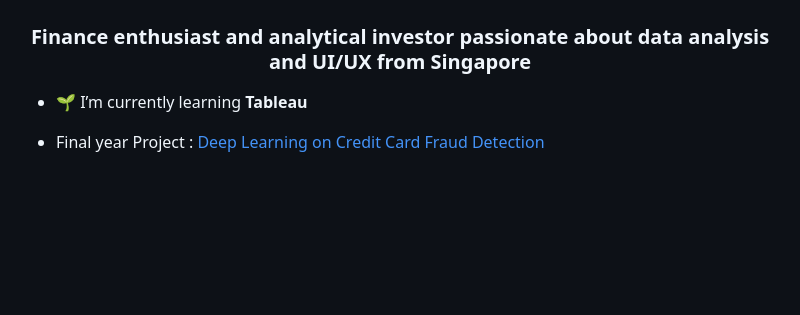
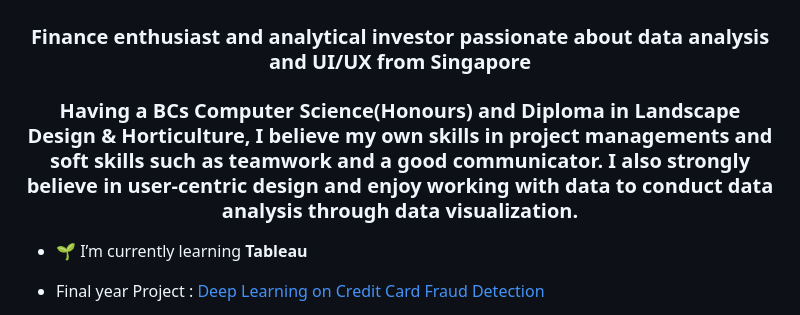
Before and after one commit to ieatnsleep/ieatnsleep, a Markdown page: README.md, the part around the change. Rendered like a GitHub page; blank space fills up the shorter version.

```diff
--- a/README.md
+++ b/README.md
@@ -1,5 +1,6 @@
 <h1 align="center">Hi 👋, I'm Ng Say Khong</h1>
 <h3 align="center">Finance enthusiast and analytical investor passionate about data analysis and UI/UX from Singapore</h3>
+<h3 align="center">Having a BCs Computer Science(Honours) and Diploma in Landscape Design & Horticulture, I believe my own skills in project managements and soft skills such as teamwork and a good communicator. I also strongly believe in user-centric design and enjoy working with data to conduct data analysis through data visualization.</h3>
 
 - 🌱 I’m currently learning **Tableau**
 
```
